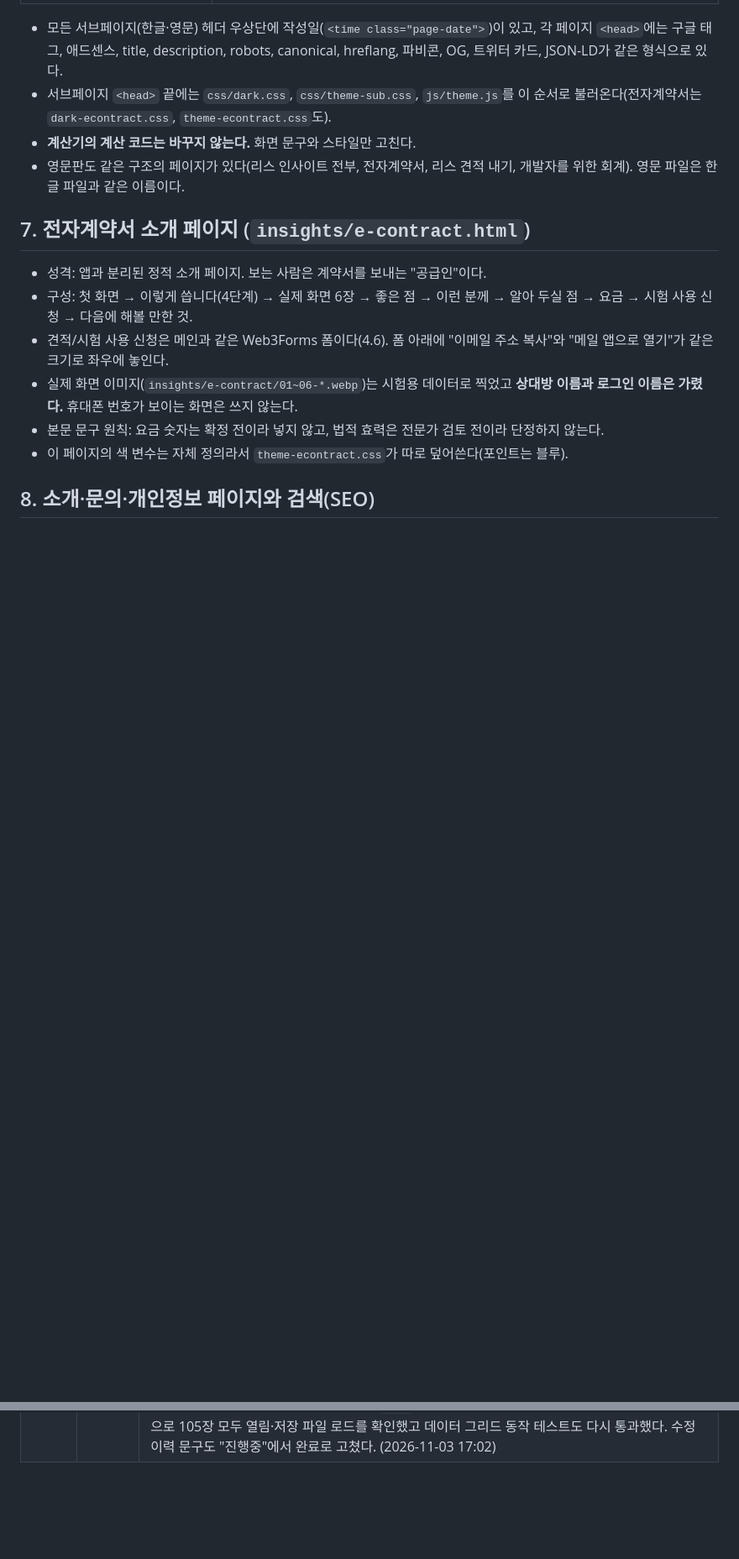
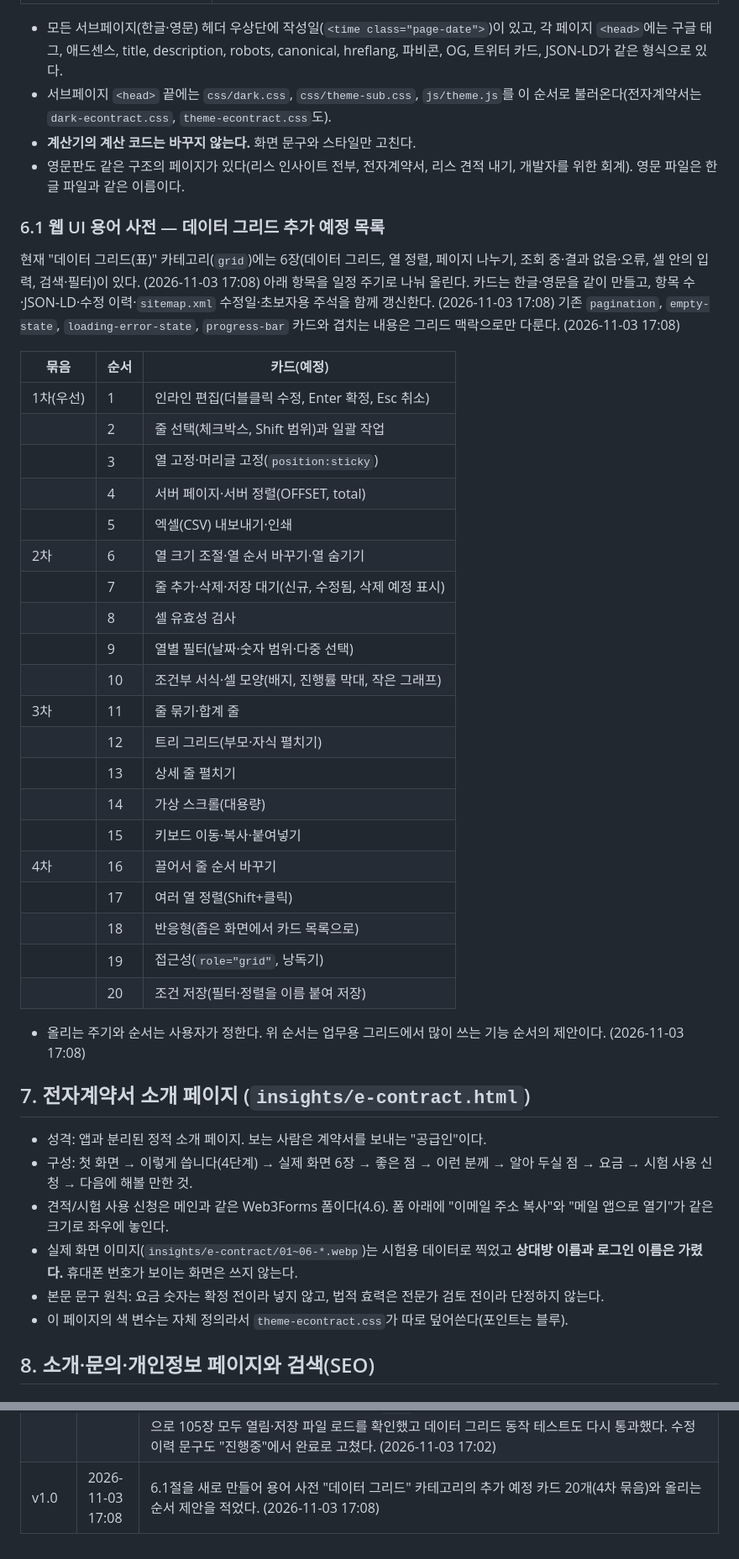
Before and after one commit to it-solvers/it-solvers.github.io, a Markdown page: docs/spec-v1.0.md, 2 parts joined by grey strips. Shown at 84% size. Drawn GitHub-style; blank space fills up the shorter version.

Commit message:
사양서: 데이터 그리드 추가 예정 카드 20개 목록 추가(6.1절)

```diff
--- a/docs/spec-v1.0.md
+++ b/docs/spec-v1.0.md
@@ -174,6 +174,37 @@ CLAUDE.md                        Claude 작업 규칙
 - **계산기의 계산 코드는 바꾸지 않는다.** 화면 문구와 스타일만 고친다.
 - 영문판도 같은 구조의 페이지가 있다(리스 인사이트 전부, 전자계약서, 리스 견적 내기, 개발자를 위한 회계). 영문 파일은 한글 파일과 같은 이름이다.
 
+### 6.1 웹 UI 용어 사전 — 데이터 그리드 추가 예정 목록
+
+현재 "데이터 그리드(표)" 카테고리(`grid`)에는 6장(데이터 그리드, 열 정렬, 페이지 나누기, 조회 중·결과 없음·오류, 셀 안의 입력, 검색·필터)이 있다. (2026-11-03 17:08)
+아래 항목을 일정 주기로 나눠 올린다. 카드는 한글·영문을 같이 만들고, 항목 수·JSON-LD·수정 이력·`sitemap.xml` 수정일·초보자용 주석을 함께 갱신한다. (2026-11-03 17:08)
+기존 `pagination`, `empty-state`, `loading-error-state`, `progress-bar` 카드와 겹치는 내용은 그리드 맥락으로만 다룬다. (2026-11-03 17:08)
+
+| 묶음 | 순서 | 카드(예정) |
+|---|---|---|
+| 1차(우선) | 1 | 인라인 편집(더블클릭 수정, Enter 확정, Esc 취소) |
+| | 2 | 줄 선택(체크박스, Shift 범위)과 일괄 작업 |
+| | 3 | 열 고정·머리글 고정(`position:sticky`) |
+| | 4 | 서버 페이지·서버 정렬(OFFSET, total) |
+| | 5 | 엑셀(CSV) 내보내기·인쇄 |
+| 2차 | 6 | 열 크기 조절·열 순서 바꾸기·열 숨기기 |
+| | 7 | 줄 추가·삭제·저장 대기(신규, 수정됨, 삭제 예정 표시) |
+| | 8 | 셀 유효성 검사 |
+| | 9 | 열별 필터(날짜·숫자 범위·다중 선택) |
+| | 10 | 조건부 서식·셀 모양(배지, 진행률 막대, 작은 그래프) |
+| 3차 | 11 | 줄 묶기·합계 줄 |
+| | 12 | 트리 그리드(부모·자식 펼치기) |
+| | 13 | 상세 줄 펼치기 |
+| | 14 | 가상 스크롤(대용량) |
+| | 15 | 키보드 이동·복사·붙여넣기 |
+| 4차 | 16 | 끌어서 줄 순서 바꾸기 |
+| | 17 | 여러 열 정렬(Shift+클릭) |
+| | 18 | 반응형(좁은 화면에서 카드 목록으로) |
+| | 19 | 접근성(`role="grid"`, 낭독기) |
+| | 20 | 조건 저장(필터·정렬을 이름 붙여 저장) |
+
+- 올리는 주기와 순서는 사용자가 정한다. 위 순서는 업무용 그리드에서 많이 쓰는 기능 순서의 제안이다. (2026-11-03 17:08)
+
 ## 7. 전자계약서 소개 페이지 (`insights/e-contract.html`)
 
 - 성격: 앱과 분리된 정적 소개 페이지. 보는 사람은 계약서를 보내는 "공급인"이다.
@@ -247,3 +278,4 @@ CLAUDE.md                        Claude 작업 규칙
 | v1.0 | 2026-11-03 16:35 | "파일로 저장"으로 만들어지는 파일(코드 보기 포함, 99+6개 카드 전부)에 초보자용 주석을 넣었다. 파일 맨 위 안내, CSS/HTML/JavaScript 구역 설명, 공통 CSS(`*`, `body`, `:root`와 변수별 설명, `:focus-visible`, `.sr`, `.stage`, `.d-btn` 등)와 데이터 그리드 전용 CSS(`.dg-*`)의 규칙별·속성별 설명을 `buildFile`의 `CSSNOTE` 표로 붙인다(한글 페이지는 한글, 영문 페이지는 영어). 기존 카드 고유 CSS(예: `.r-hero`)에는 아직 주석이 없다. 크롬(헤드리스)으로 한글·영문 동작을 다시 확인했다. (2026-11-03 16:35)
 | v1.0 | 2026-11-03 16:37 | 용어 사전 "수정 이력"에 초보자용 주석 작업(저장 파일 안내·공통 CSS·데이터 그리드 스크립트 주석 완료, 나머지 카드 CSS·JavaScript 주석 진행중)을 한글·영문 모두 추가했다. 나머지 카드 주석이 끝나면 같은 줄의 "진행중"을 완료 문구로 고친다. (2026-11-03 16:37)
 | v1.0 | 2026-11-03 17:02 | **용어 사전 기존 99개 카드의 CSS·JavaScript에 초보자용 줄 단위 주석을 모두 달았다(한글 페이지는 한글, 영문 페이지는 영어, 각 약 1,070개 CSS 주석·616줄 JS 주석).** 실제로 보이는 코드(`REAL[...]`로 덮어쓰는 "현장형 예시" 49개는 그쪽, 나머지는 원래 `ITEMS` 블록)에 달았고, 주석은 "코드 저장하기" 파일과 코드 보기에 그대로 나온다. 이를 위해 `parseCSS`가 규칙 사이의 `/* ... */` 주석을 보존하도록 바꿨다(`keepTopComments`, `cmx`). 공통 규칙(`.d-ctl ...`, `.note`, `.tag` 등)은 `CSSNOTE` 표로 채웠다. 한 줄에 여러 문장이 있던 짧은 `init`은 문장별로 줄을 나눴다(동작 동일). 크롬(헤드리스)으로 105장 모두 열림·저장 파일 로드를 확인했고 데이터 그리드 동작 테스트도 다시 통과했다. 수정 이력 문구도 "진행중"에서 완료로 고쳤다. (2026-11-03 17:02)
+| v1.0 | 2026-11-03 17:08 | 6.1절을 새로 만들어 용어 사전 "데이터 그리드" 카테고리의 추가 예정 카드 20개(4차 묶음)와 올리는 순서 제안을 적었다. (2026-11-03 17:08)
```
